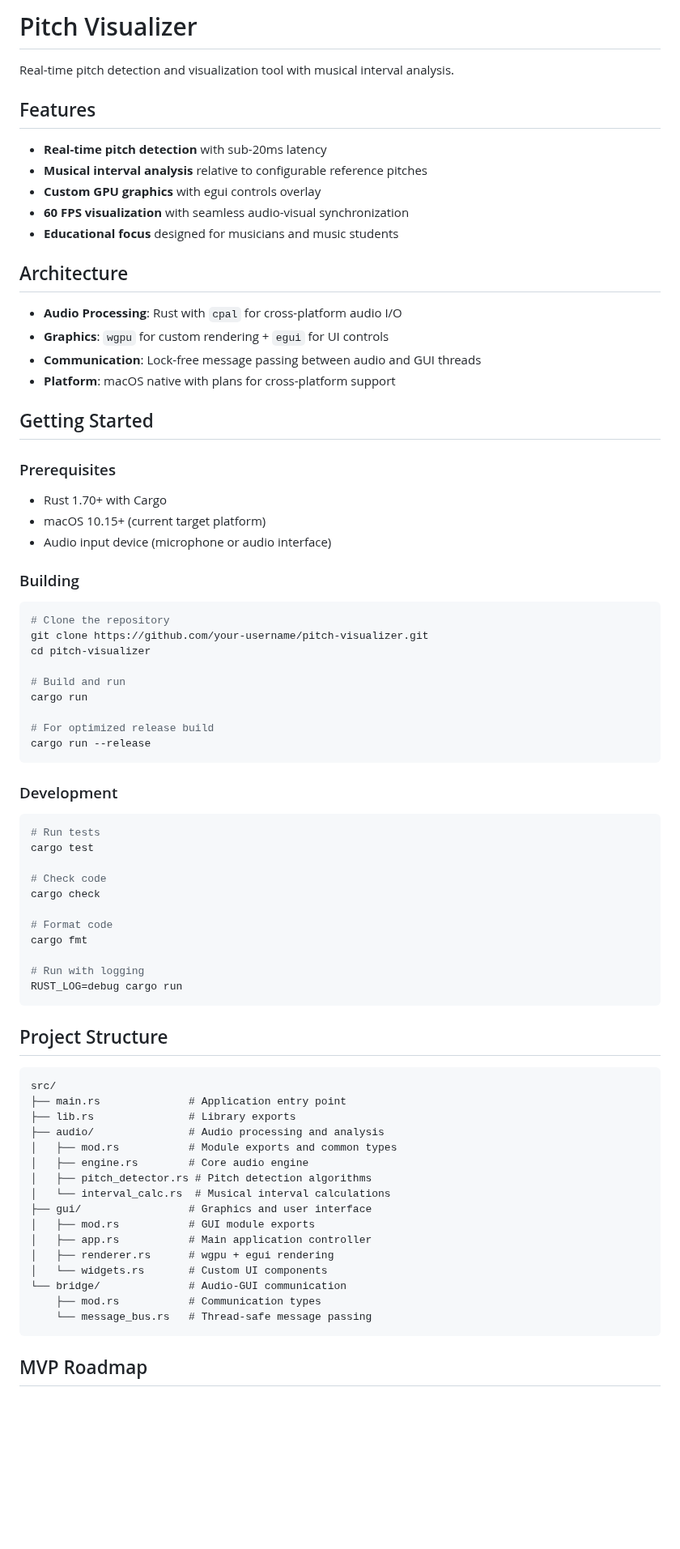
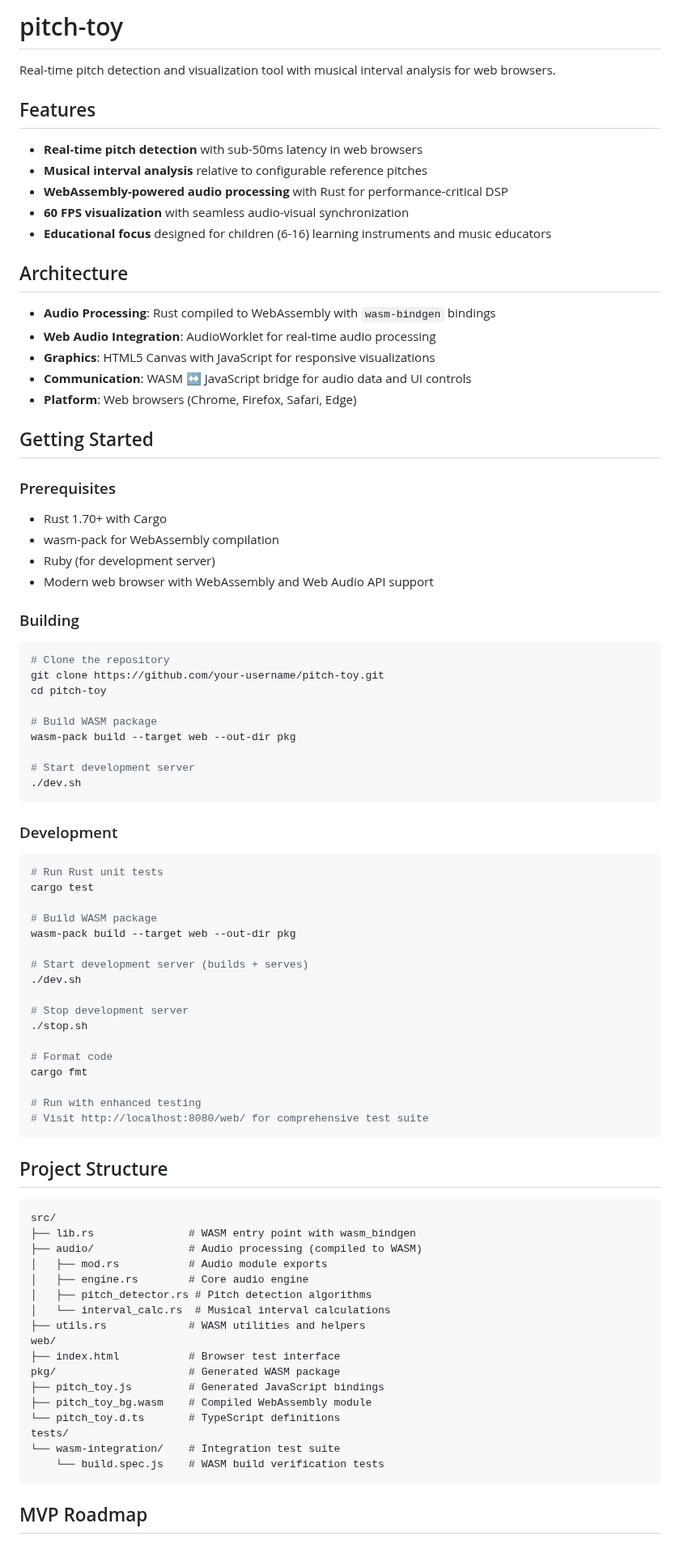
Before and after one commit to mandersson1024/intonation-toy, a Markdown page: README.md, the part around one of its changes. Shown at 81% size. Drawn GitHub-style; blank space fills up the shorter version.

````diff
--- a/README.md
+++ b/README.md
@@ -1,79 +1,88 @@
-# Pitch Visualizer
+# pitch-toy
 
-Real-time pitch detection and visualization tool with musical interval analysis.
+Real-time pitch detection and visualization tool with musical interval analysis for web browsers.
 
 ## Features
 
-- **Real-time pitch detection** with sub-20ms latency
+- **Real-time pitch detection** with sub-50ms latency in web browsers
 - **Musical interval analysis** relative to configurable reference pitches
-- **Custom GPU graphics** with egui controls overlay
+- **WebAssembly-powered audio processing** with Rust for performance-critical DSP
 - **60 FPS visualization** with seamless audio-visual synchronization
-- **Educational focus** designed for musicians and music students
+- **Educational focus** designed for children (6-16) learning instruments and music educators
 
 ## Architecture
 
-- **Audio Processing**: Rust with `cpal` for cross-platform audio I/O
-- **Graphics**: `wgpu` for custom rendering + `egui` for UI controls
-- **Communication**: Lock-free message passing between audio and GUI threads
-- **Platform**: macOS native with plans for cross-platform support
+- **Audio Processing**: Rust compiled to WebAssembly with `wasm-bindgen` bindings
+- **Web Audio Integration**: AudioWorklet for real-time audio processing
+- **Graphics**: HTML5 Canvas with JavaScript for responsive visualizations
+- **Communication**: WASM ↔ JavaScript bridge for audio data and UI controls
+- **Platform**: Web browsers (Chrome, Firefox, Safari, Edge)
 
 ## Getting Started
 
 ### Prerequisites
 
 - Rust 1.70+ with Cargo
-- macOS 10.15+ (current target platform)
-- Audio input device (microphone or audio interface)
+- wasm-pack for WebAssembly compilation
+- Ruby (for development server)
+- Modern web browser with WebAssembly and Web Audio API support
 
 ### Building
 
 ```bash
 # Clone the repository
-git clone https://github.com/your-username/pitch-visualizer.git
-cd pitch-visualizer
+git clone https://github.com/your-username/pitch-toy.git
+cd pitch-toy
 
-# Build and run
-cargo run
+# Build WASM package
+wasm-pack build --target web --out-dir pkg
 
-# For optimized release build
-cargo run --release
+# Start development server
+./dev.sh
 ```
 
 ### Development
 
 ```bash
-# Run tests
+# Run Rust unit tests
 cargo test
 
-# Check code
-cargo check
+# Build WASM package
+wasm-pack build --target web --out-dir pkg
+
+# Start development server (builds + serves)
+./dev.sh
+
+# Stop development server
+./stop.sh
 
 # Format code
 cargo fmt
 
-# Run with logging
-RUST_LOG=debug cargo run
+# Run with enhanced testing
+# Visit http://localhost:8080/web/ for comprehensive test suite
 ```
 
 ## Project Structure
 
 ```
 src/
-├── main.rs              # Application entry point
-├── lib.rs               # Library exports
-├── audio/               # Audio processing and analysis
-│   ├── mod.rs           # Module exports and common types
+├── lib.rs               # WASM entry point with wasm_bindgen
+├── audio/               # Audio processing (compiled to WASM)
+│   ├── mod.rs           # Audio module exports
 │   ├── engine.rs        # Core audio engine
 │   ├── pitch_detector.rs # Pitch detection algorithms
 │   └── interval_calc.rs  # Musical interval calculations
-├── gui/                 # Graphics and user interface
-│   ├── mod.rs           # GUI module exports
-│   ├── app.rs           # Main application controller
-│   ├── renderer.rs      # wgpu + egui rendering
-│   └── widgets.rs       # Custom UI components
-└── bridge/              # Audio-GUI communication
-    ├── mod.rs           # Communication types
-    └── message_bus.rs   # Thread-safe message passing
+├── utils.rs             # WASM utilities and helpers
+web/
+├── index.html           # Browser test interface
+pkg/                     # Generated WASM package
+├── pitch_toy.js         # Generated JavaScript bindings
+├── pitch_toy_bg.wasm    # Compiled WebAssembly module
+└── pitch_toy.d.ts       # TypeScript definitions
+tests/
+└── wasm-integration/    # Integration test suite
+    └── build.spec.js    # WASM build verification tests
 ```
 
 ## MVP Roadmap
````
Also changed, not shown: other parts of README.md (+31 -17 lines).
